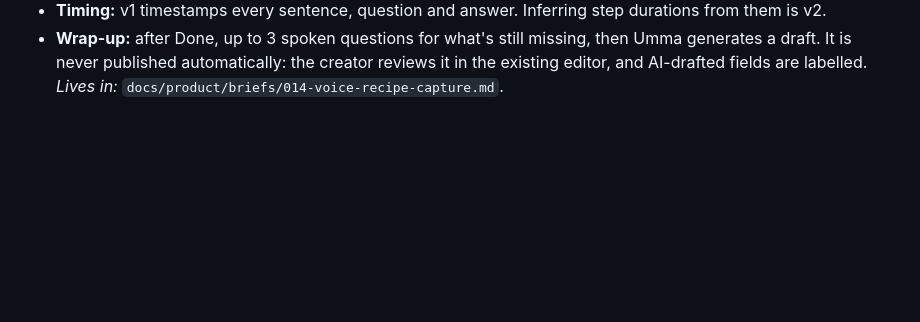
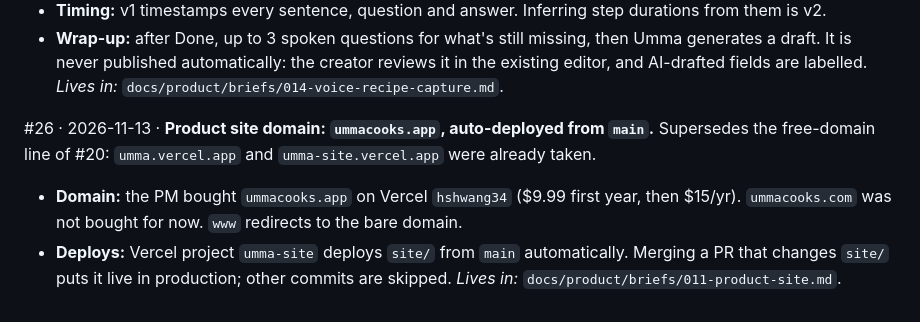
Before and after one commit to hshwang34/SousLens, a Markdown page: docs/product/DECISIONS.md, the part around the change. Rendered like a GitHub page; blank space fills up the shorter version.

Commit message:
docs: product site live at ummacooks.app, auto-deployed from main (DECISIONS #26)
Co-Authored-By: Claude Opus 5.5 <noreply@anthropic.com>

```diff
--- a/docs/product/DECISIONS.md
+++ b/docs/product/DECISIONS.md
@@ -249,3 +249,11 @@ must be rebased onto the renamed (Umma) tree first.
   a draft. It is never published automatically: the creator reviews it in the existing editor,
   and AI-drafted fields are labelled.
 *Lives in:* `docs/product/briefs/014-voice-recipe-capture.md`.
+
+#26 · 2026-11-13 · **Product site domain: `ummacooks.app`, auto-deployed from `main`.** Supersedes
+the free-domain line of #20: `umma.vercel.app` and `umma-site.vercel.app` were already taken.
+- **Domain:** the PM bought `ummacooks.app` on Vercel `hshwang34` ($9.99 first year, then $15/yr).
+  `ummacooks.com` was not bought for now. `www` redirects to the bare domain.
+- **Deploys:** Vercel project `umma-site` deploys `site/` from `main` automatically. Merging a PR
+  that changes `site/` puts it live in production; other commits are skipped.
+*Lives in:* `docs/product/briefs/011-product-site.md`.
```
Also changed, not shown: 2 other files.
